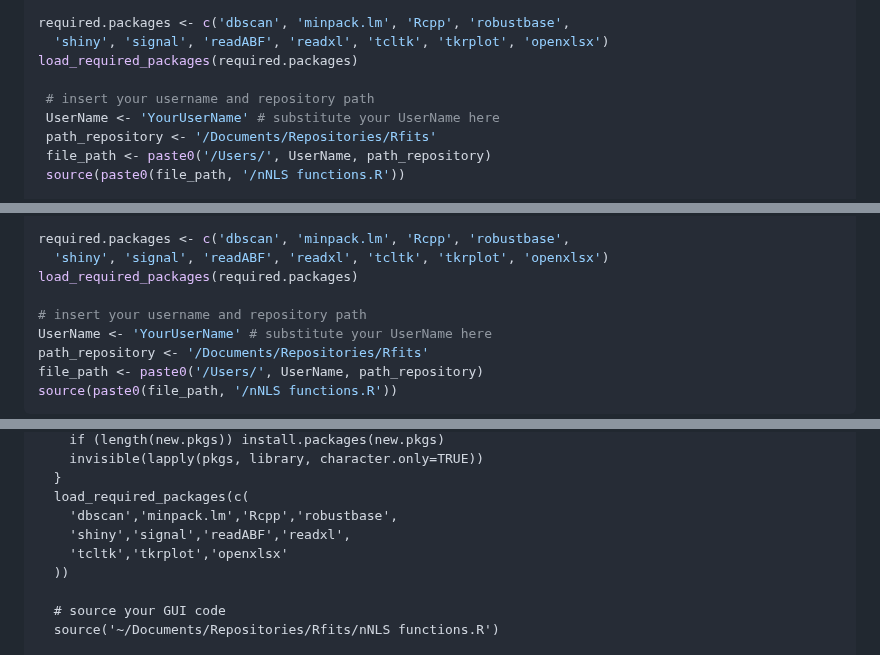
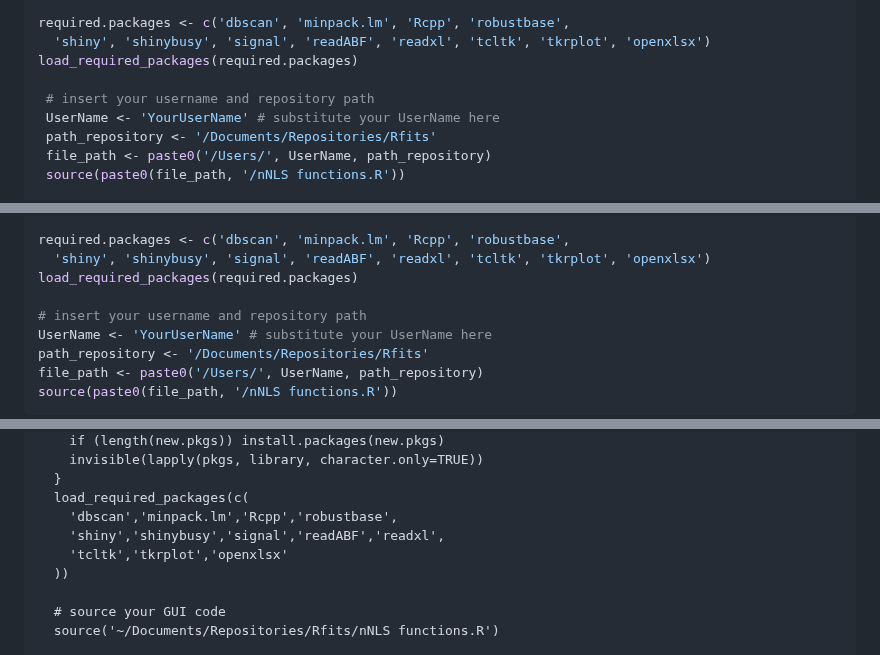
Before and after one commit to vernonclarke/Rfits, a Markdown page: README.md, 3 parts joined by grey strips. GitHub-like rendering.

```diff
--- a/README.md
+++ b/README.md
@@ -537,7 +537,7 @@ These responses with only differ by added gaussian noise.
  }
 
  required.packages <- c('dbscan', 'minpack.lm', 'Rcpp', 'robustbase',
-   'shiny', 'signal', 'readABF', 'readxl', 'tcltk', 'tkrplot', 'openxlsx')
+   'shiny', 'shinybusy', 'signal', 'readABF', 'readxl', 'tcltk', 'tkrplot', 'openxlsx')
  load_required_packages(required.packages)
 
   # insert your username and repository path
@@ -657,7 +657,7 @@ These responses with only differ by added gaussian noise.
   }
 
   required.packages <- c('dbscan', 'minpack.lm', 'Rcpp', 'robustbase',
-    'shiny', 'signal', 'readABF', 'readxl', 'tcltk', 'tkrplot', 'openxlsx')
+    'shiny', 'shinybusy', 'signal', 'readABF', 'readxl', 'tcltk', 'tkrplot', 'openxlsx')
   load_required_packages(required.packages)
 
   # insert your username and repository path
@@ -793,7 +793,7 @@ Paste the following into the editor:
       }
       load_required_packages(c(
         'dbscan','minpack.lm','Rcpp','robustbase',
-        'shiny','signal','readABF','readxl',
+        'shiny','shinybusy','signal','readABF','readxl',
         'tcltk','tkrplot','openxlsx'
       ))
 
```
